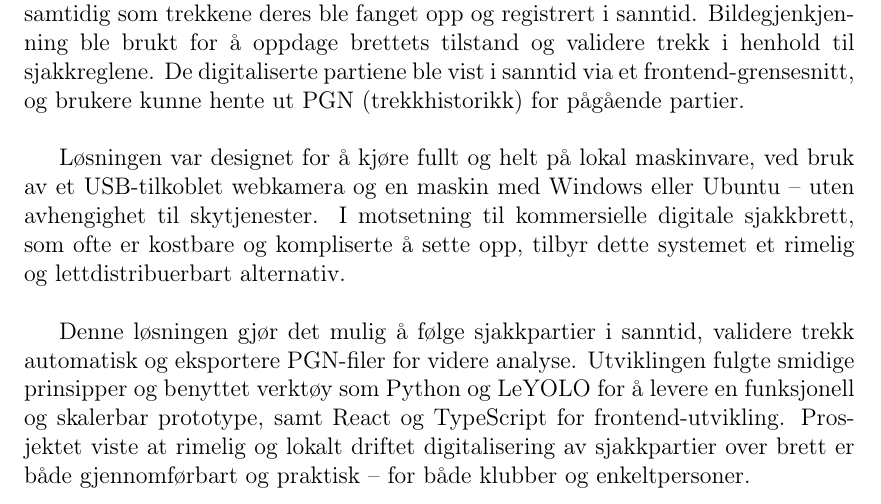
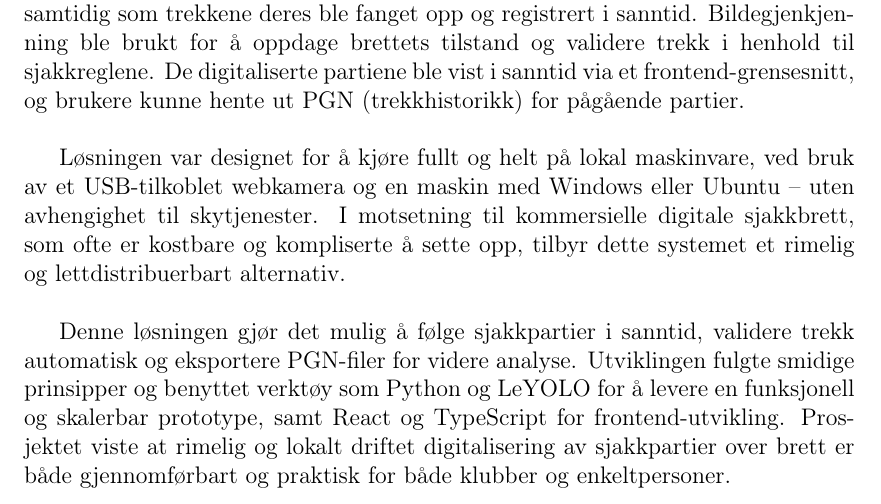
Before and after one commit to bachelor-gruppe-04/documentation, a LaTeX thesis (main.tex, which reads chapters/01-abstract.tex): part of page 3 of 92, cut so that both start at the same text. Compiled offline with pdfLaTeX.

Commit message:
Refactored abstract

```diff
--- a/chapters/01-abstract.tex
+++ b/chapters/01-abstract.tex
@@ -5,7 +5,7 @@ Dette prosjektet, gjennomført i samarbeid med \textbf{Aalesunds Schaklag}, hadd
 
 Løsningen var designet for å kjøre fullt og helt på lokal maskinvare, ved bruk av et USB-tilkoblet webkamera og en maskin med Windows eller Ubuntu – uten avhengighet til skytjenester. I motsetning til kommersielle digitale sjakkbrett, som ofte er kostbare og kompliserte å sette opp, tilbyr dette systemet et rimelig og lettdistribuerbart alternativ. \\
 
-Denne løsningen gjør det mulig å følge sjakkpartier i sanntid, validere trekk automatisk og eksportere PGN-filer for videre analyse. Utviklingen fulgte smidige prinsipper og benyttet verktøy som Python og LeYOLO for å levere en funksjonell og skalerbar prototype, samt React og TypeScript for frontend-utvikling. Prosjektet viste at rimelig og lokalt driftet digitalisering av sjakkpartier over brett er både gjennomførbart og praktisk – for både klubber og enkeltpersoner.
+Denne løsningen gjør det mulig å følge sjakkpartier i sanntid, validere trekk automatisk og eksportere PGN-filer for videre analyse. Utviklingen fulgte smidige prinsipper og benyttet verktøy som Python og LeYOLO for å levere en funksjonell og skalerbar prototype, samt React og TypeScript for frontend-utvikling. Prosjektet viste at rimelig og lokalt driftet digitalisering av sjakkpartier over brett er både gjennomførbart og praktisk for både klubber og enkeltpersoner.
 
 \newpage
 
```
